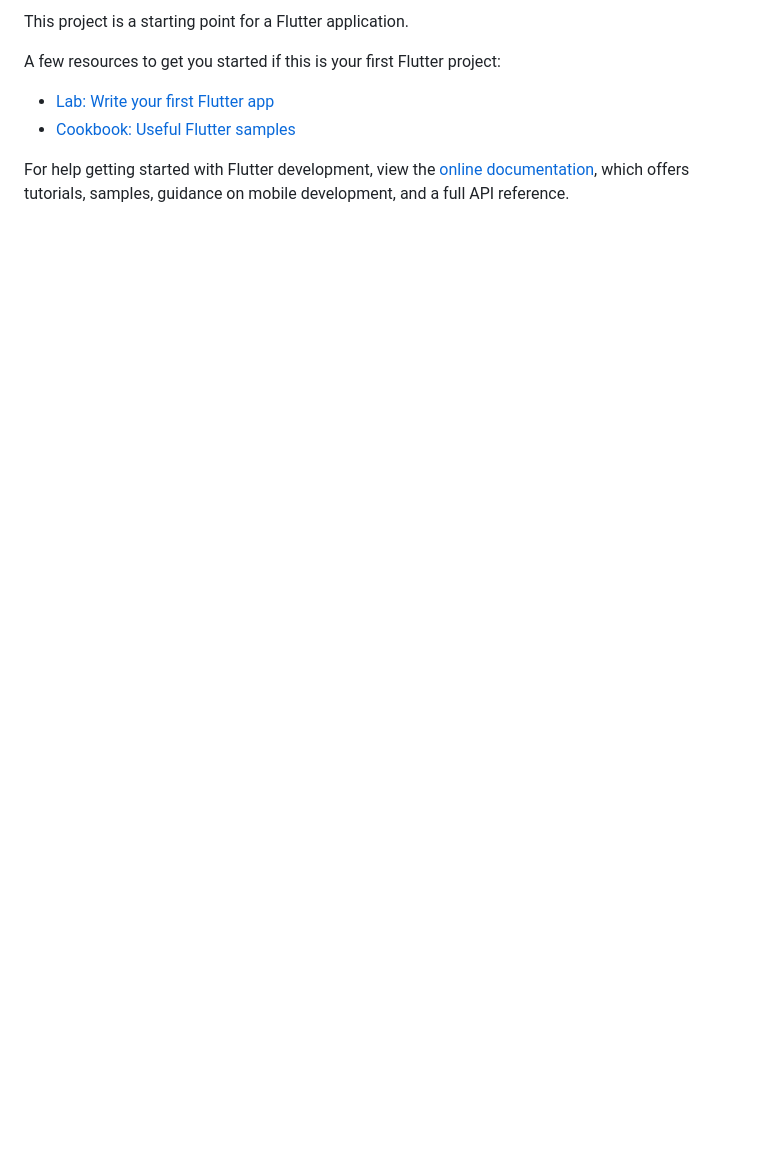
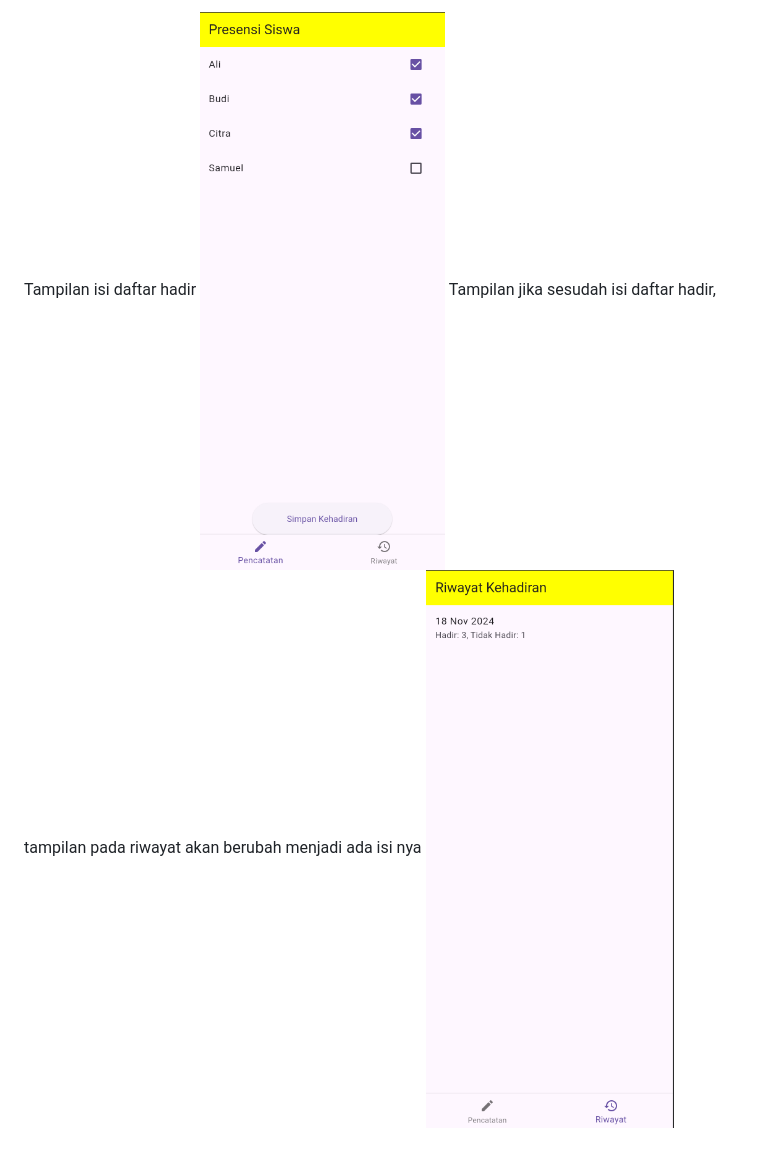
Before and after one commit to samuelrvld/flutter_penilaian, a Markdown page: README.md, the part around the change printed below. Drawn GitHub-style; pictures changed too: image-2.png (added), image-3.png (added); blank space fills up the shorter version.

```diff
--- a/README.md
+++ b/README.md
@@ -6,11 +10,5 @@ A new Flutter project.
 
-This project is a starting point for a Flutter application.
-
-A few resources to get you started if this is your first Flutter project:
-
-- [Lab: Write your first Flutter app](https://docs.flutter.dev/get-started/codelab)
-- [Cookbook: Useful Flutter samples](https://docs.flutter.dev/cookbook)
-
-For help getting started with Flutter development, view the
-[online documentation](https://docs.flutter.dev/), which offers tutorials,
-samples, guidance on mobile development, and a full API reference.
+Tampilan isi daftar hadir
+![Gambar](image-2.png)
+Tampilan jika sesudah isi daftar hadir, tampilan pada riwayat akan berubah menjadi ada isi nya
+![Gambar](image-3.png)
```
Also changed, not shown: other parts of README.md (+7 -3 lines), image-1.png (added), image.png (added), 3 other files.
